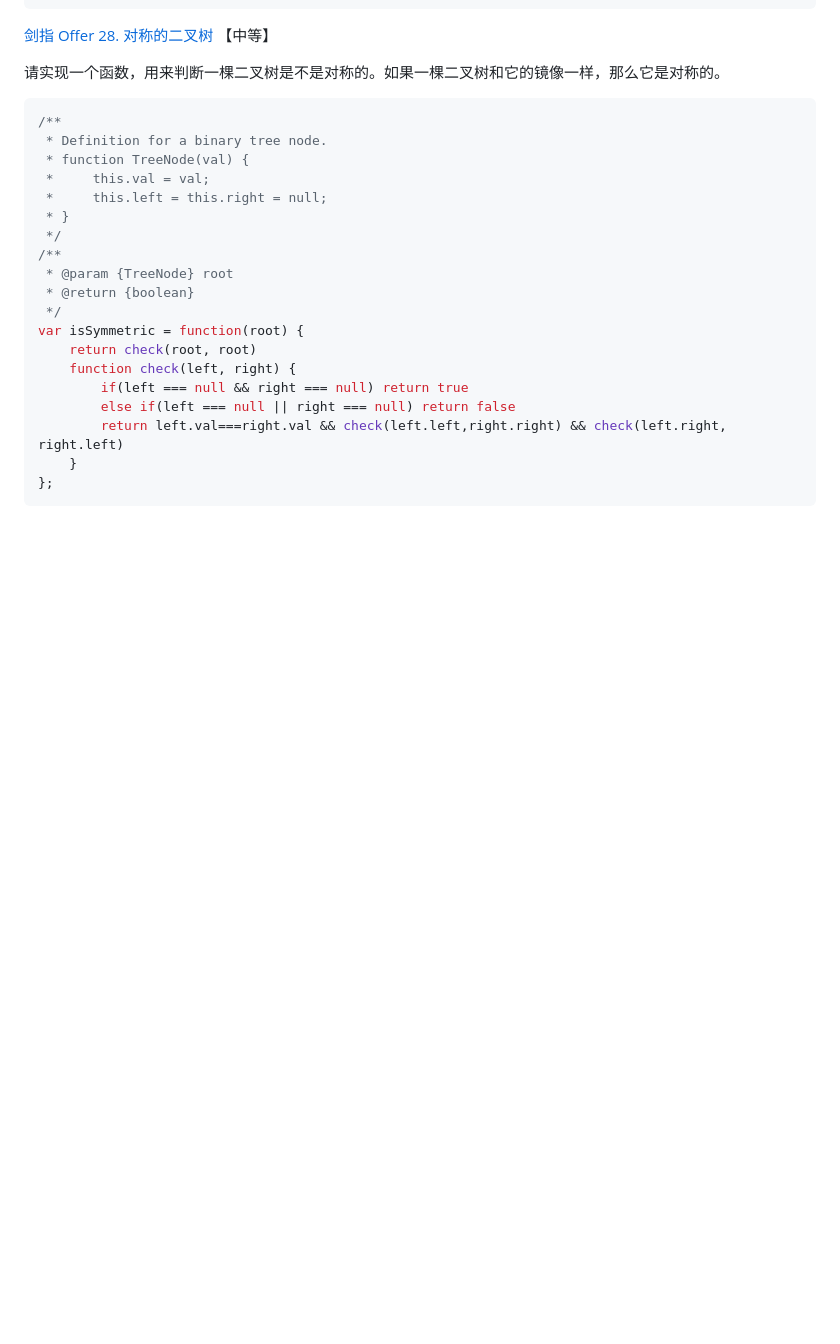
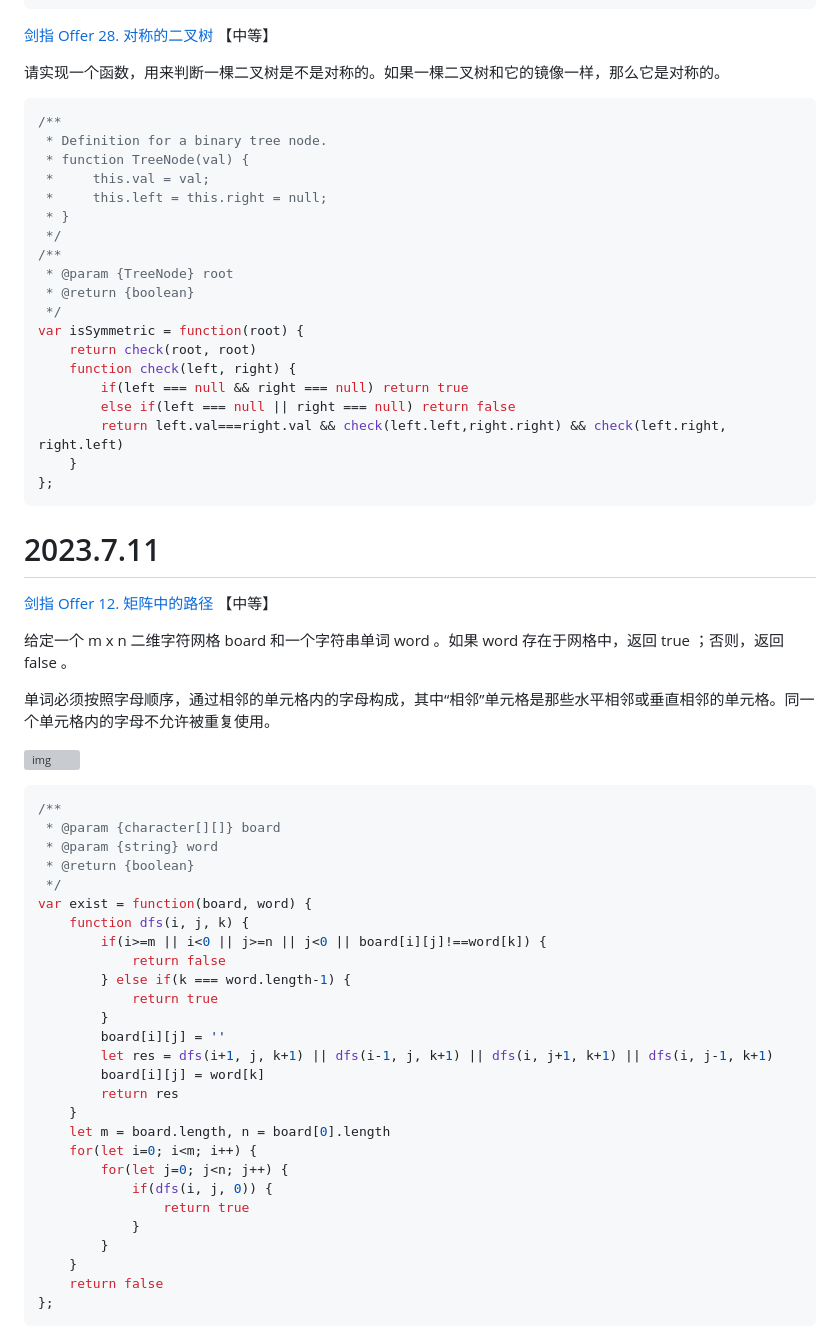
Before and after one commit to Felicityty/Algorithm_leaning, a Markdown page: mixed.md, the part around the change printed below. Drawn GitHub-style; blank space fills up the shorter version; grey boxes are pictures that could not be loaded.

Commit message:
docs updated: 2023-7-11

````diff
--- a/mixed.md
+++ b/mixed.md
@@ -693,3 +693,48 @@ var isSymmetric = function(root) {
     }
 };
 ```
+
+
+
+# 2023.7.11
+
+[剑指 Offer 12. 矩阵中的路径](https://leetcode.cn/problems/ju-zhen-zhong-de-lu-jing-lcof/) 【中等】
+
+给定一个 m x n 二维字符网格 board 和一个字符串单词 word 。如果 word 存在于网格中，返回 true ；否则，返回 false 。
+
+单词必须按照字母顺序，通过相邻的单元格内的字母构成，其中“相邻”单元格是那些水平相邻或垂直相邻的单元格。同一个单元格内的字母不允许被重复使用。
+
+![img](https://assets.leetcode.com/uploads/2020/11/04/word2.jpg)
+
+```javascript
+/**
+ * @param {character[][]} board
+ * @param {string} word
+ * @return {boolean}
+ */
+var exist = function(board, word) {
+    function dfs(i, j, k) {
+        if(i>=m || i<0 || j>=n || j<0 || board[i][j]!==word[k]) {
+            return false
+        } else if(k === word.length-1) {
+            return true
+        }
+        board[i][j] = ''
+        let res = dfs(i+1, j, k+1) || dfs(i-1, j, k+1) || dfs(i, j+1, k+1) || dfs(i, j-1, k+1)
+        board[i][j] = word[k]
+        return res
+    }
+    let m = board.length, n = board[0].length
+    for(let i=0; i<m; i++) {
+        for(let j=0; j<n; j++) {
+            if(dfs(i, j, 0)) {
+                return true
+            }
+        }
+    }
+    return false
+};
+```
+
+
+
````
Also changed, not shown: other parts of mixed.md (+1 -0 lines).
